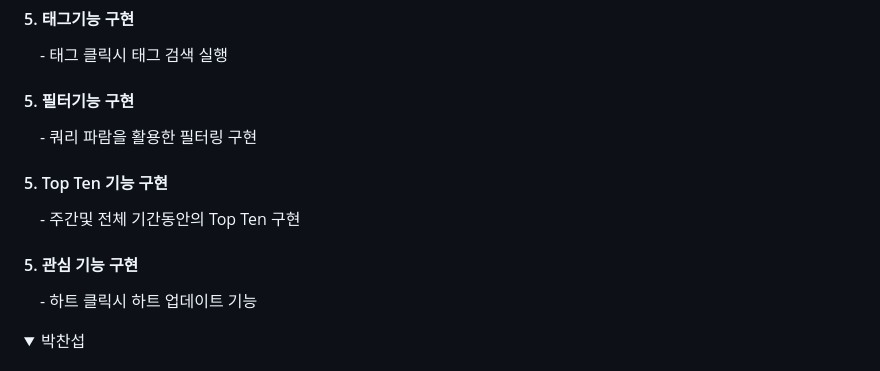
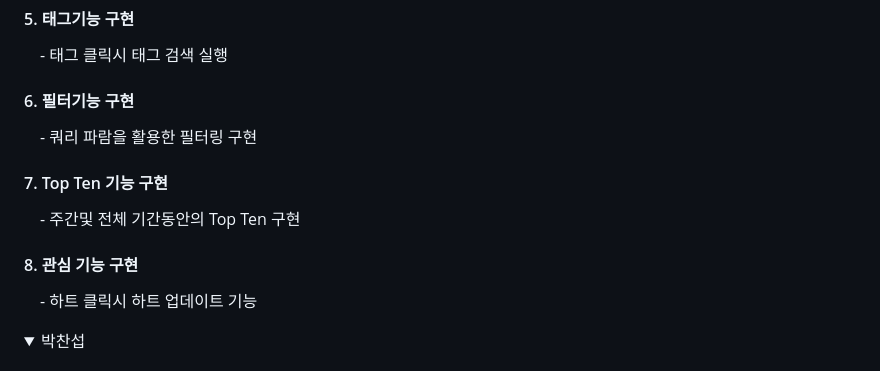
Before and after one commit to codestates-seb/seb45_main_021, a Markdown page: README.md, the part around the change. Rendered like a GitHub page; folded sections open.

```diff
--- a/README.md
+++ b/README.md
@@ -41,11 +41,11 @@
       <p>&emsp;- 검색 페이지 구현</p>
     <h4>5. 태그기능 구현</h4>
       <p>&emsp;- 태그 클릭시 태그 검색 실행</p>
-    <h4>5. 필터기능 구현</h4>
+    <h4>6. 필터기능 구현</h4>
       <p>&emsp;- 쿼리 파람을 활용한 필터링 구현</p>
-    <h4>5. Top Ten 기능 구현</h4>
+    <h4>7. Top Ten 기능 구현</h4>
       <p>&emsp;- 주간및 전체 기간동안의 Top Ten 구현</p>
-    <h4>5. 관심 기능 구현</h4>
+    <h4>8. 관심 기능 구현</h4>
       <p>&emsp;- 하트 클릭시 하트 업데이트 기능</p>
   </div>
 </details>
```
